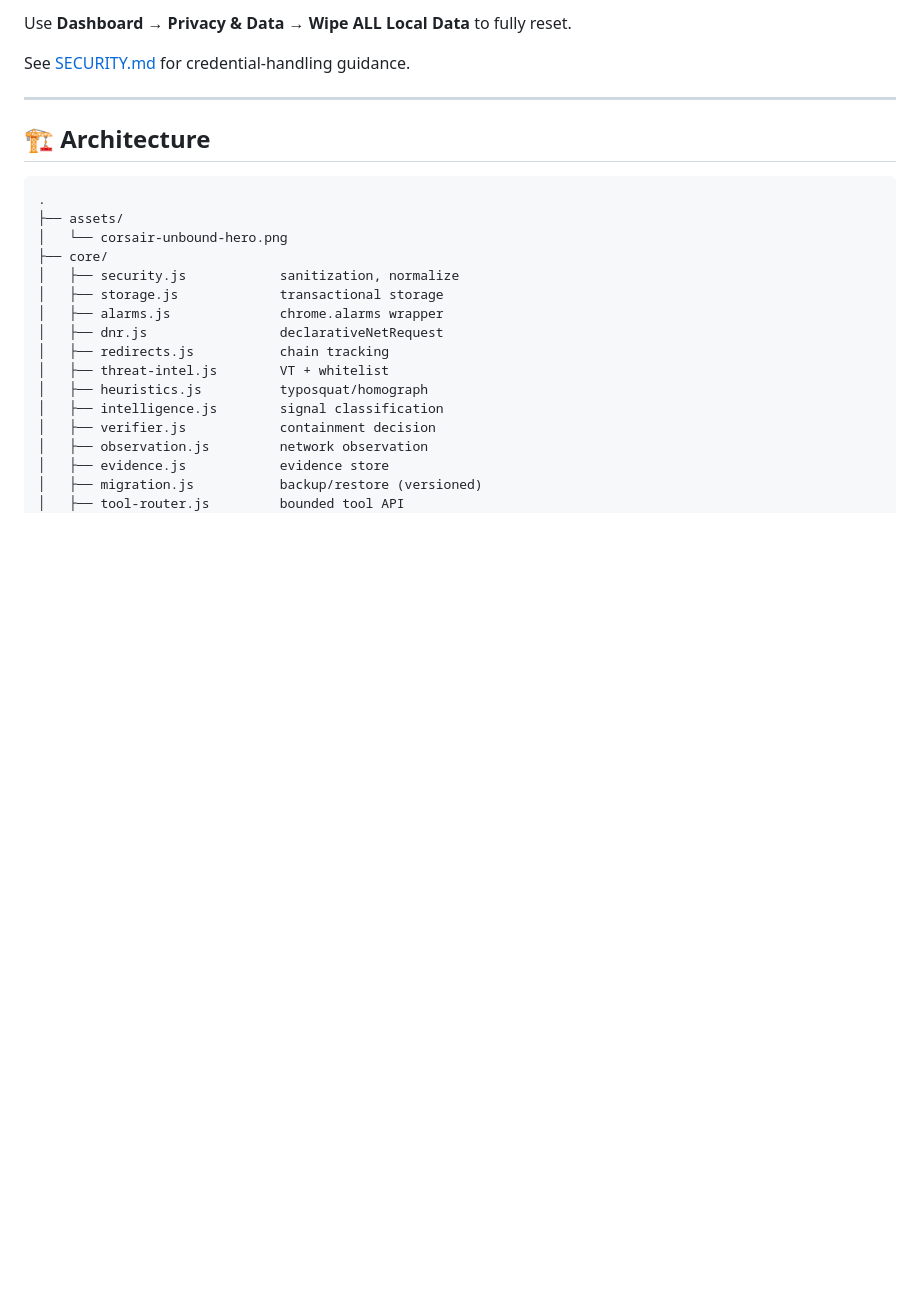
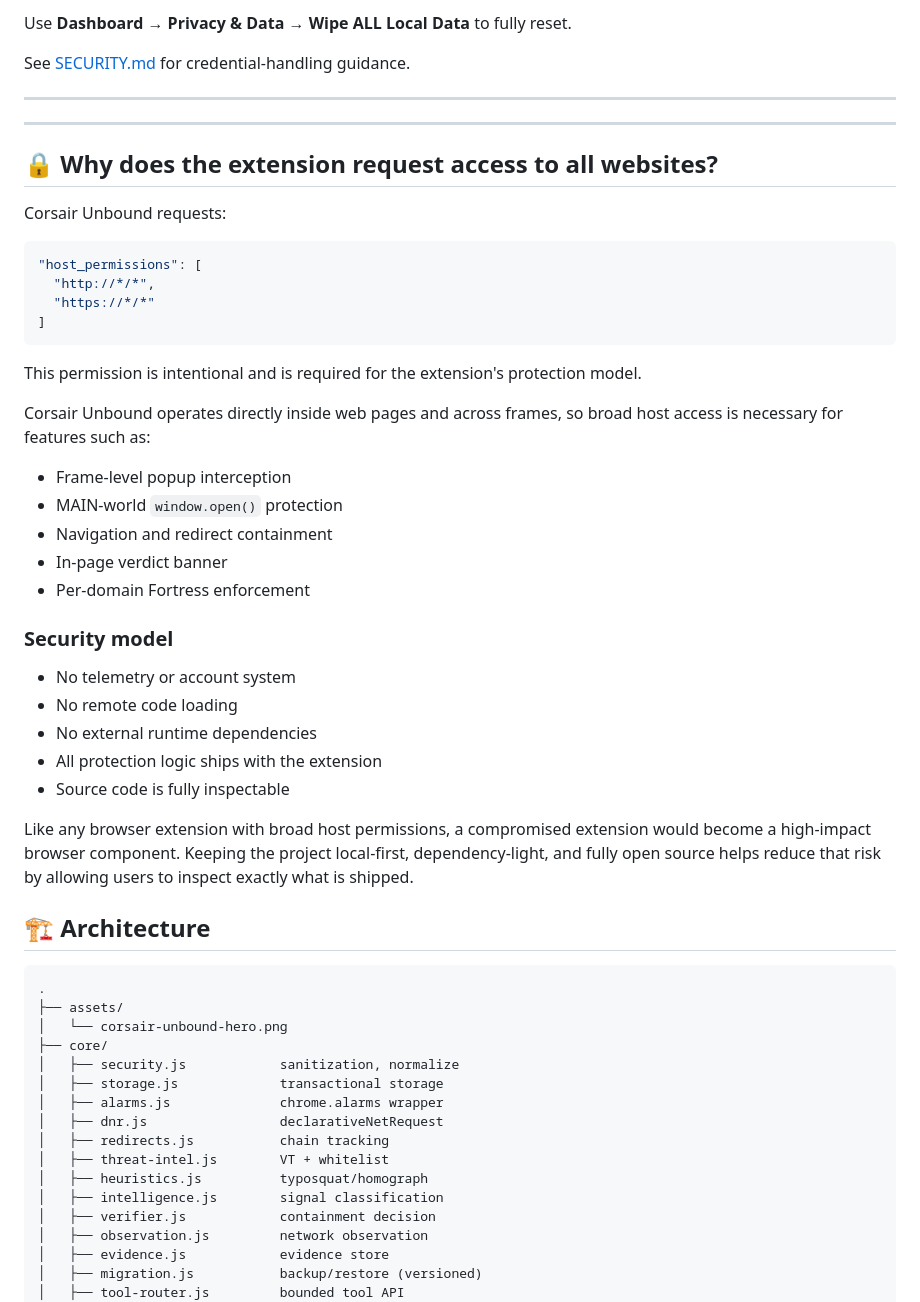
Before and after one commit to amiraction0938/Corsair-Unbound, a Markdown page: README.md, the part around one of its changes. GitHub-like rendering; blank space fills up the shorter version.

````diff
--- a/README.md
+++ b/README.md
@@ -115,6 +116,38 @@ Use **Dashboard → Privacy & Data → Wipe ALL Local Data** to fully reset.
 See [SECURITY.md](SECURITY.md) for credential-handling guidance.
 
 ---
+---
+
+## 🔒 Why does the extension request access to all websites?
+
+Corsair Unbound requests:
+
+```json
+"host_permissions": [
+  "http://*/*",
+  "https://*/*"
+]
+```
+
+This permission is intentional and is required for the extension's protection model.
+
+Corsair Unbound operates directly inside web pages and across frames, so broad host access is necessary for features such as:
+
+- Frame-level popup interception
+- MAIN-world `window.open()` protection
+- Navigation and redirect containment
+- In-page verdict banner
+- Per-domain Fortress enforcement
+
+### Security model
+
+- No telemetry or account system
+- No remote code loading
+- No external runtime dependencies
+- All protection logic ships with the extension
+- Source code is fully inspectable
+
+Like any browser extension with broad host permissions, a compromised extension would become a high-impact browser component. Keeping the project local-first, dependency-light, and fully open source helps reduce that risk by allowing users to inspect exactly what is shipped.
 
 ## 🏗️ Architecture
 
````
Also changed, not shown: other parts of README.md (+1 -0 lines).
